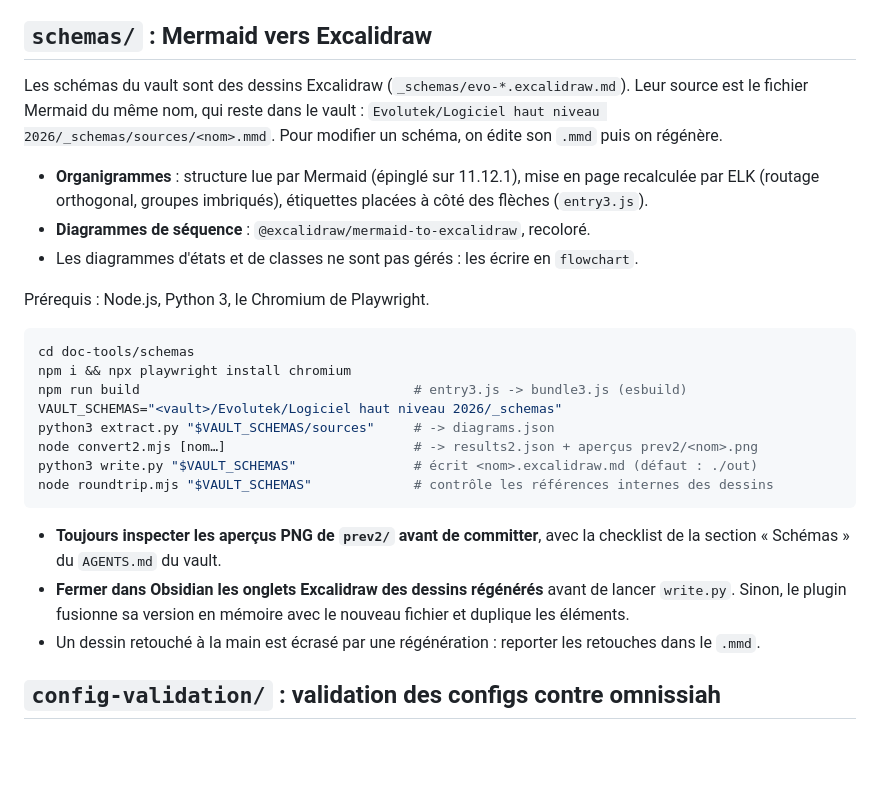
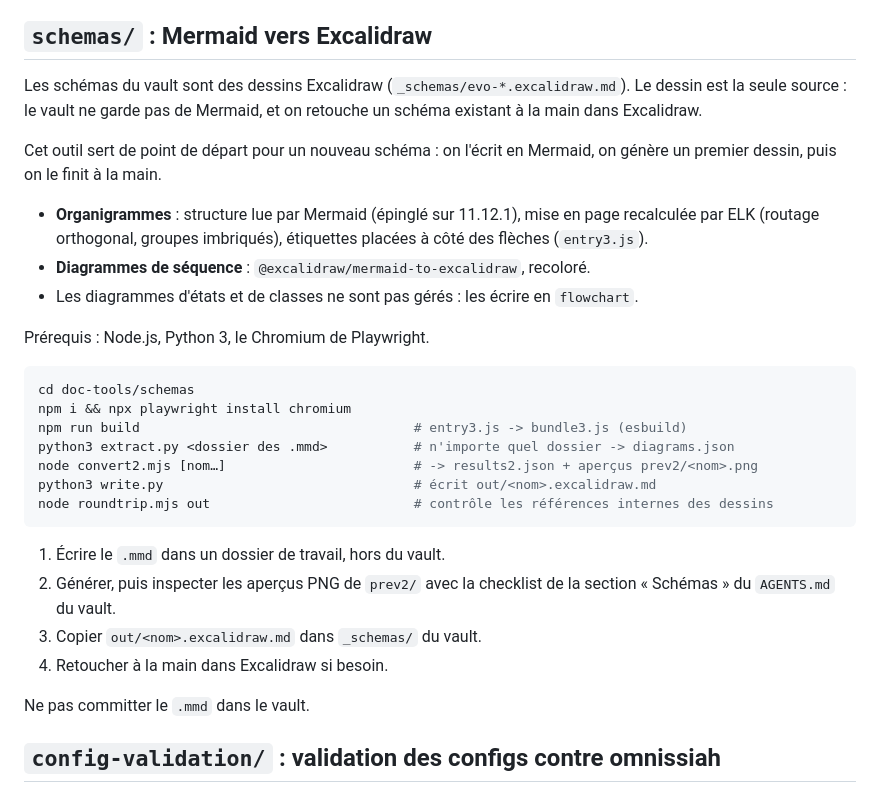
Before and after one commit to evolutek/evo-tools, a Markdown page: doc-tools/README.md, the part around the change. GitHub-like rendering; blank space fills up the shorter version.

Commit message:
docs(doc-tools): present schemas tool as a starter, drawings are the only source

````diff
--- a/doc-tools/README.md
+++ b/doc-tools/README.md
@@ -4,7 +4,9 @@ Outils de la documentation Evolutek (vault Obsidian `evolutek/obsidian-vault`, d
 
 ## `schemas/` : Mermaid vers Excalidraw
 
-Les schémas du vault sont des dessins Excalidraw (`_schemas/evo-*.excalidraw.md`). Leur source est le fichier Mermaid du même nom, qui reste dans le vault : `Evolutek/Logiciel haut niveau 2026/_schemas/sources/<nom>.mmd`. Pour modifier un schéma, on édite son `.mmd` puis on régénère.
+Les schémas du vault sont des dessins Excalidraw (`_schemas/evo-*.excalidraw.md`). Le dessin est la seule source : le vault ne garde pas de Mermaid, et on retouche un schéma existant à la main dans Excalidraw.
+
+Cet outil sert de point de départ pour un nouveau schéma : on l'écrit en Mermaid, on génère un premier dessin, puis on le finit à la main.
 
 - **Organigrammes** : structure lue par Mermaid (épinglé sur 11.12.1), mise en page recalculée par ELK (routage orthogonal, groupes imbriqués), étiquettes placées à côté des flèches (`entry3.js`).
 - **Diagrammes de séquence** : `@excalidraw/mermaid-to-excalidraw`, recoloré.
@@ -16,16 +18,18 @@ Prérequis : Node.js, Python 3, le Chromium de Playwright.
 cd doc-tools/schemas
 npm i && npx playwright install chromium
 npm run build                                   # entry3.js -> bundle3.js (esbuild)
-VAULT_SCHEMAS="<vault>/Evolutek/Logiciel haut niveau 2026/_schemas"
-python3 extract.py "$VAULT_SCHEMAS/sources"     # -> diagrams.json
+python3 extract.py <dossier des .mmd>           # n'importe quel dossier -> diagrams.json
 node convert2.mjs [nom…]                        # -> results2.json + aperçus prev2/<nom>.png
-python3 write.py "$VAULT_SCHEMAS"               # écrit <nom>.excalidraw.md (défaut : ./out)
-node roundtrip.mjs "$VAULT_SCHEMAS"             # contrôle les références internes des dessins
+python3 write.py                                # écrit out/<nom>.excalidraw.md
+node roundtrip.mjs out                          # contrôle les références internes des dessins
 ```
 
-- **Toujours inspecter les aperçus PNG de `prev2/` avant de committer**, avec la checklist de la section « Schémas » du `AGENTS.md` du vault.
-- **Fermer dans Obsidian les onglets Excalidraw des dessins régénérés** avant de lancer `write.py`. Sinon, le plugin fusionne sa version en mémoire avec le nouveau fichier et duplique les éléments.
-- Un dessin retouché à la main est écrasé par une régénération : reporter les retouches dans le `.mmd`.
+1. Écrire le `.mmd` dans un dossier de travail, hors du vault.
+2. Générer, puis inspecter les aperçus PNG de `prev2/` avec la checklist de la section « Schémas » du `AGENTS.md` du vault.
+3. Copier `out/<nom>.excalidraw.md` dans `_schemas/` du vault.
+4. Retoucher à la main dans Excalidraw si besoin.
+
+Ne pas committer le `.mmd` dans le vault.
 
 ## `config-validation/` : validation des configs contre omnissiah
 
````
